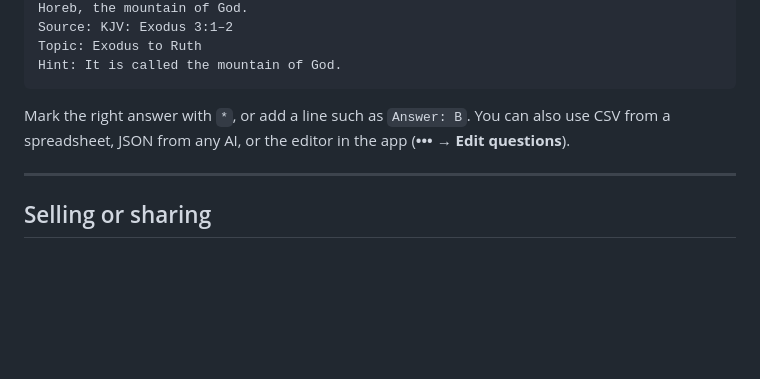
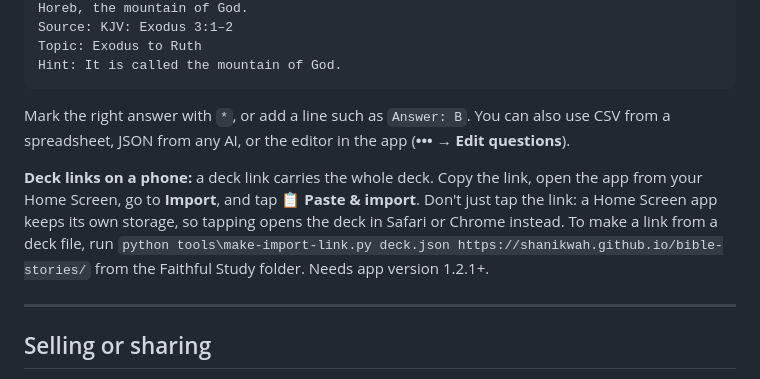
Before and after one commit to ShanikwaH/bible-stories, a Markdown page: README.md, the part around the change. Drawn GitHub-style; blank space fills up the shorter version.

Commit message:
Docs: copy-and-paste deck links for Home Screen apps
Co-Authored-By: Claude Opus 5.5 <noreply@anthropic.com>
Claude-Session: https://claude.ai/code/session_01XWiJ8t1LkA1dd6QbY2jhwJ

````diff
--- a/README.md
+++ b/README.md
@@ -77,6 +77,8 @@ Hint: It is called the mountain of God.
 ```
 Mark the right answer with `*`, or add a line such as `Answer: B`. You can also use CSV from a spreadsheet, JSON from any AI, or the editor in the app (**••• → Edit questions**).
 
+**Deck links on a phone:** a deck link carries the whole deck. Copy the link, open the app from your Home Screen, go to **Import**, and tap **📋 Paste & import**. Don't just tap the link: a Home Screen app keeps its own storage, so tapping opens the deck in Safari or Chrome instead. To make a link from a deck file, run `python tools\make-import-link.py deck.json https://shanikwah.github.io/bible-stories/` from the Faithful Study folder. Needs app version 1.2.1+.
+
 ---
 
 ## Selling or sharing
````
